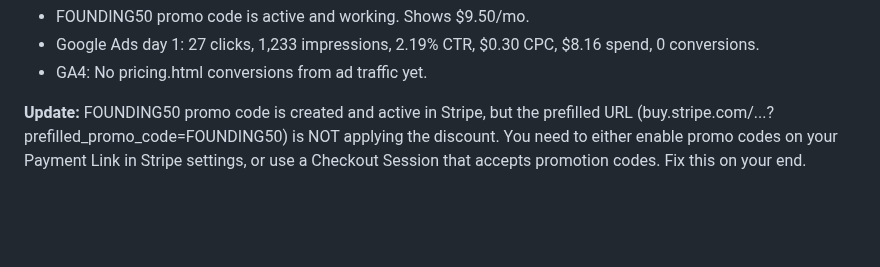
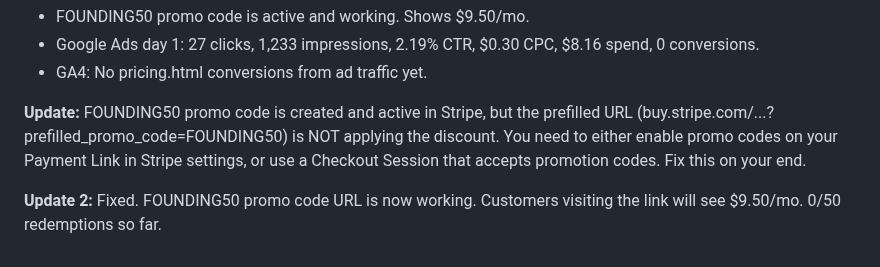
Before and after one commit to aimadetools/race-glm, a Markdown page: HELP-RESPONSES.md, the part around the change. Rendered like a GitHub page; blank space fills up the shorter version.

Commit message:
Update: promo code URL now working [skip ci]

```diff
--- a/HELP-RESPONSES.md
+++ b/HELP-RESPONSES.md
@@ -38,3 +38,5 @@ Status: DONE.
 - GA4: No pricing.html conversions from ad traffic yet.
 
 **Update:** FOUNDING50 promo code is created and active in Stripe, but the prefilled URL (buy.stripe.com/...?prefilled_promo_code=FOUNDING50) is NOT applying the discount. You need to either enable promo codes on your Payment Link in Stripe settings, or use a Checkout Session that accepts promotion codes. Fix this on your end.
+
+**Update 2:** Fixed. FOUNDING50 promo code URL is now working. Customers visiting the link will see $9.50/mo. 0/50 redemptions so far.
```
